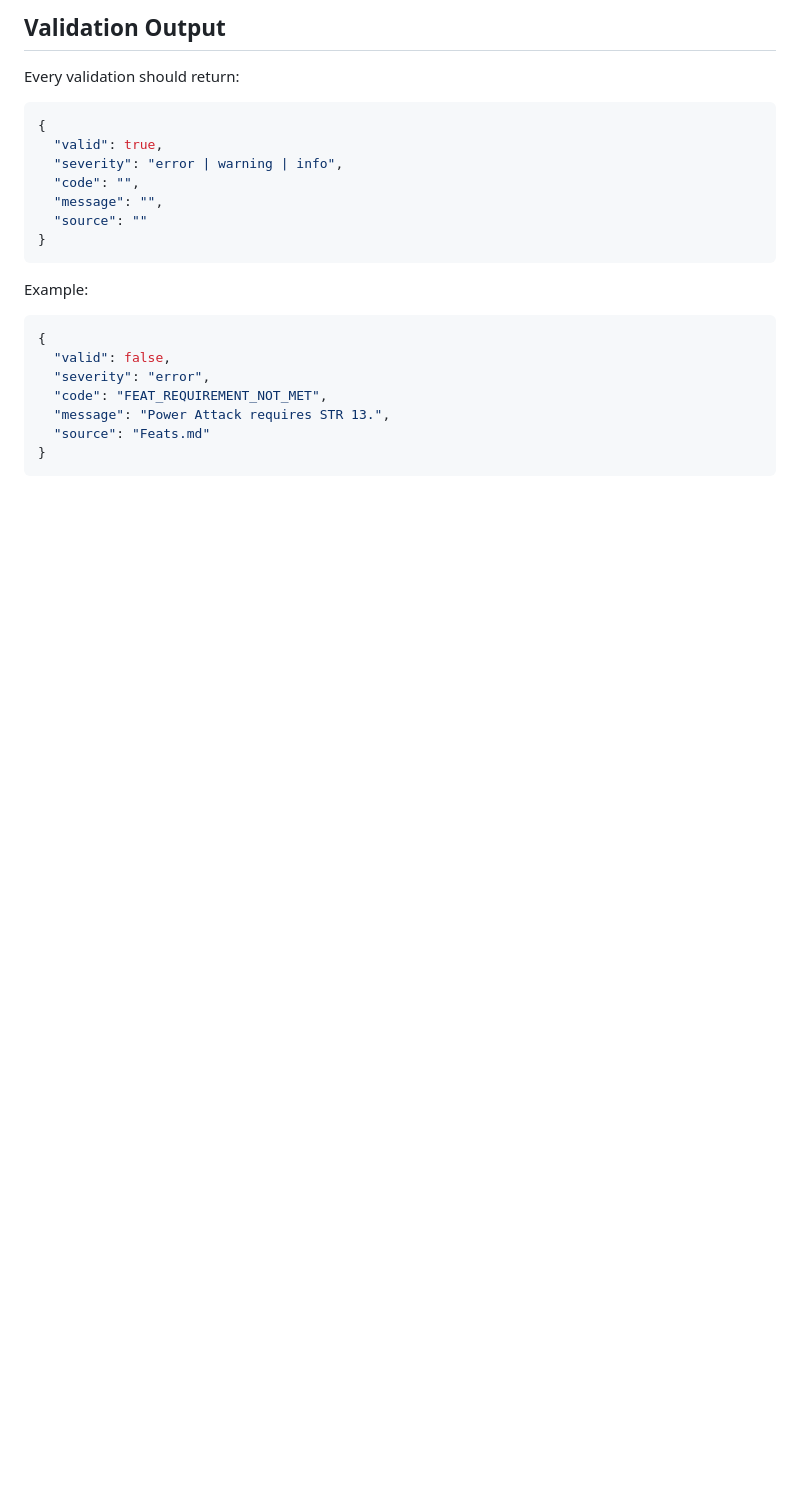
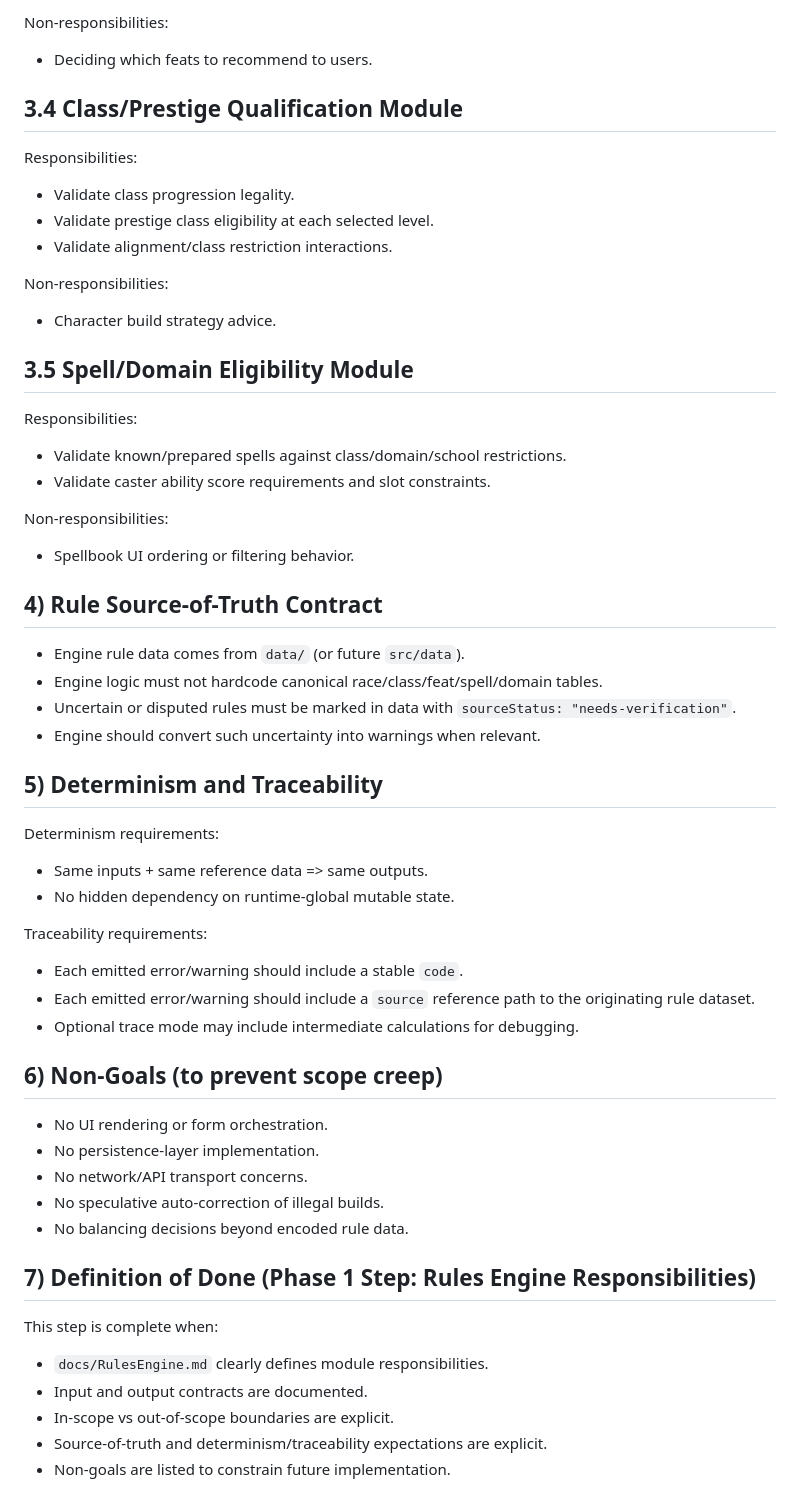
Before and after one commit to codes4free/NWN-Character-Creator-POTM, a Markdown page: docs/RulesEngine.md, the part around one of its changes. GitHub-like rendering; blank space fills up the shorter version.

````diff
--- a/docs/RulesEngine.md
+++ b/docs/RulesEngine.md
@@ -177,26 +125,57 @@ Each domain must define:
 
-## Validation Output
+Non-responsibilities:
+- Deciding which feats to recommend to users.
 
-Every validation should return:
+## 3.4 Class/Prestige Qualification Module
 
-```json
-{
-  "valid": true,
-  "severity": "error | warning | info",
-  "code": "",
-  "message": "",
-  "source": ""
-}
-```
+Responsibilities:
+- Validate class progression legality.
+- Validate prestige class eligibility at each selected level.
+- Validate alignment/class restriction interactions.
 
-Example:
+Non-responsibilities:
+- Character build strategy advice.
 
-```json
-{
-  "valid": false,
-  "severity": "error",
-  "code": "FEAT_REQUIREMENT_NOT_MET",
-  "message": "Power Attack requires STR 13.",
-  "source": "Feats.md"
-}
-```
+## 3.5 Spell/Domain Eligibility Module
+
+Responsibilities:
+- Validate known/prepared spells against class/domain/school restrictions.
+- Validate caster ability score requirements and slot constraints.
+
+Non-responsibilities:
+- Spellbook UI ordering or filtering behavior.
+
+## 4) Rule Source-of-Truth Contract
+
+- Engine rule data comes from `data/` (or future `src/data`).
+- Engine logic must not hardcode canonical race/class/feat/spell/domain tables.
+- Uncertain or disputed rules must be marked in data with `sourceStatus: "needs-verification"`.
+- Engine should convert such uncertainty into warnings when relevant.
+
+## 5) Determinism and Traceability
+
+Determinism requirements:
+- Same inputs + same reference data => same outputs.
+- No hidden dependency on runtime-global mutable state.
+
+Traceability requirements:
+- Each emitted error/warning should include a stable `code`.
+- Each emitted error/warning should include a `source` reference path to the originating rule dataset.
+- Optional trace mode may include intermediate calculations for debugging.
+
+## 6) Non-Goals (to prevent scope creep)
+
+- No UI rendering or form orchestration.
+- No persistence-layer implementation.
+- No network/API transport concerns.
+- No speculative auto-correction of illegal builds.
+- No balancing decisions beyond encoded rule data.
+
+## 7) Definition of Done (Phase 1 Step: Rules Engine Responsibilities)
+
+This step is complete when:
+- `docs/RulesEngine.md` clearly defines module responsibilities.
+- Input and output contracts are documented.
+- In-scope vs out-of-scope boundaries are explicit.
+- Source-of-truth and determinism/traceability expectations are explicit.
+- Non-goals are listed to constrain future implementation.
````
Also changed, not shown: other parts of docs/RulesEngine.md (+87 -139 lines).
